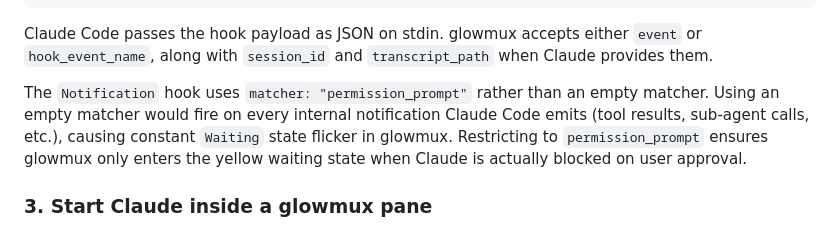
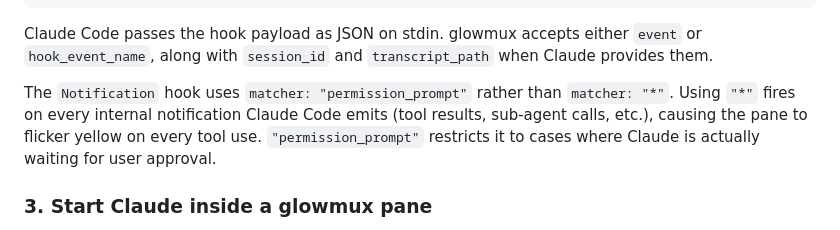
Before and after one commit to AniP-gt/glowmux, a Markdown page: README.md, the part around the change. Rendered like a GitHub page.

Commit message:
docs(readme): clarify permission_prompt matcher behaviour
Co-Authored-By: Claude Sonnet 4.6 <noreply@anthropic.com>

```diff
--- a/README.md
+++ b/README.md
@@ -214,9 +214,9 @@ Add this to your Claude Code `settings.json` hooks section:
 Claude Code passes the hook payload as JSON on stdin.
 glowmux accepts either `event` or `hook_event_name`, along with `session_id` and `transcript_path` when Claude provides them.
 
-The `Notification` hook uses `matcher: "permission_prompt"` rather than an empty matcher.
-Using an empty matcher would fire on every internal notification Claude Code emits (tool results, sub-agent calls, etc.), causing constant `Waiting` state flicker in glowmux.
-Restricting to `permission_prompt` ensures glowmux only enters the yellow waiting state when Claude is actually blocked on user approval.
+The `Notification` hook uses `matcher: "permission_prompt"` rather than `matcher: "*"`.
+Using `"*"` fires on every internal notification Claude Code emits (tool results, sub-agent calls, etc.), causing the pane to flicker yellow on every tool use.
+`"permission_prompt"` restricts it to cases where Claude is actually waiting for user approval.
 
 ### 3. Start Claude inside a glowmux pane
 
```
